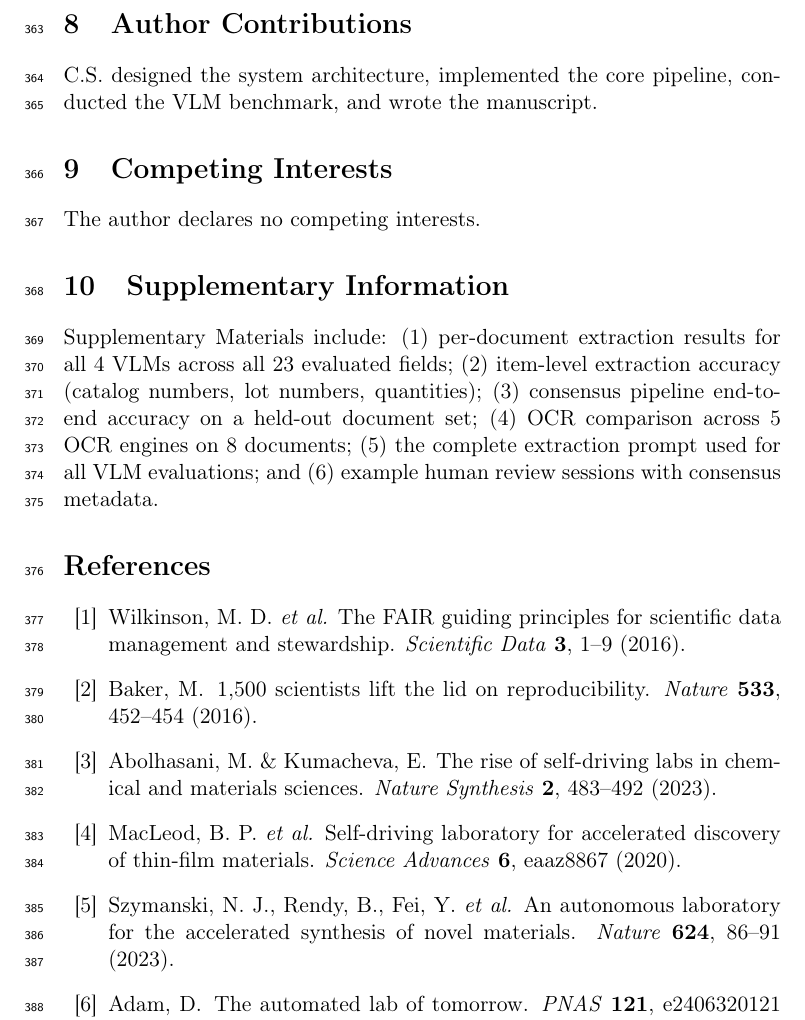
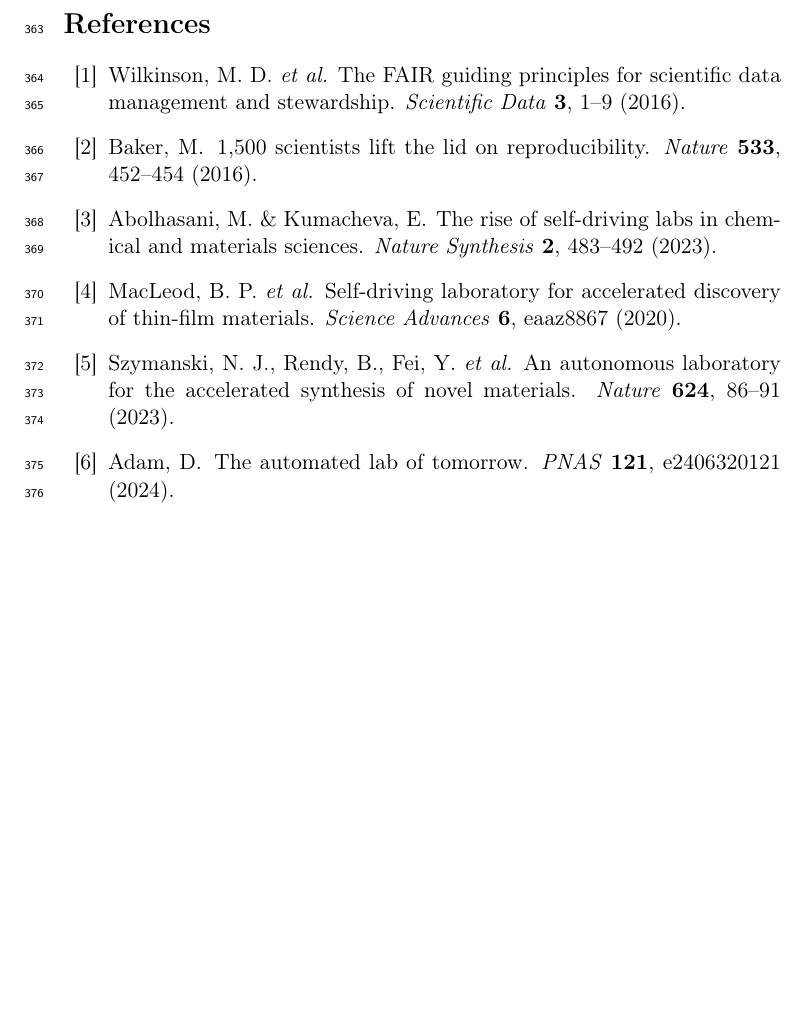
Before and after one commit to labclaw/lab-manager, a LaTeX paper (paper/manuscript.tex): part of page 13 of 19, cut at the place of the change, the shorter picture padded with empty space. Compiled offline with pdfLaTeX.

Commit message:
revert: restore to best version (e936379)

```diff
--- a/paper/manuscript.tex
+++ b/paper/manuscript.tex
@@ -608,25 +608,6 @@ SQLModel, PostgreSQL, Meilisearch, React, and the Python scientific
 computing ecosystem.
 
 % ============================================================
-\section{Author Contributions}
-C.S.\ designed the system architecture, implemented the core pipeline,
-conducted the VLM benchmark, and wrote the manuscript.
-
-% ============================================================
-\section{Competing Interests}
-The author declares no competing interests.
-
-% ============================================================
-\section{Supplementary Information}
-Supplementary Materials include: (1)~per-document extraction results for
-all 4 VLMs across all 23 evaluated fields; (2)~item-level extraction
-accuracy (catalog numbers, lot numbers, quantities); (3)~consensus
-pipeline end-to-end accuracy on a held-out document set; (4)~OCR
-comparison across 5 OCR engines on 8 documents; (5)~the complete
-extraction prompt used for all VLM evaluations; and (6)~example
-human review sessions with consensus metadata.
-
-% ============================================================
 \bibliographystyle{naturemag}
 \bibliography{references}
 
```
